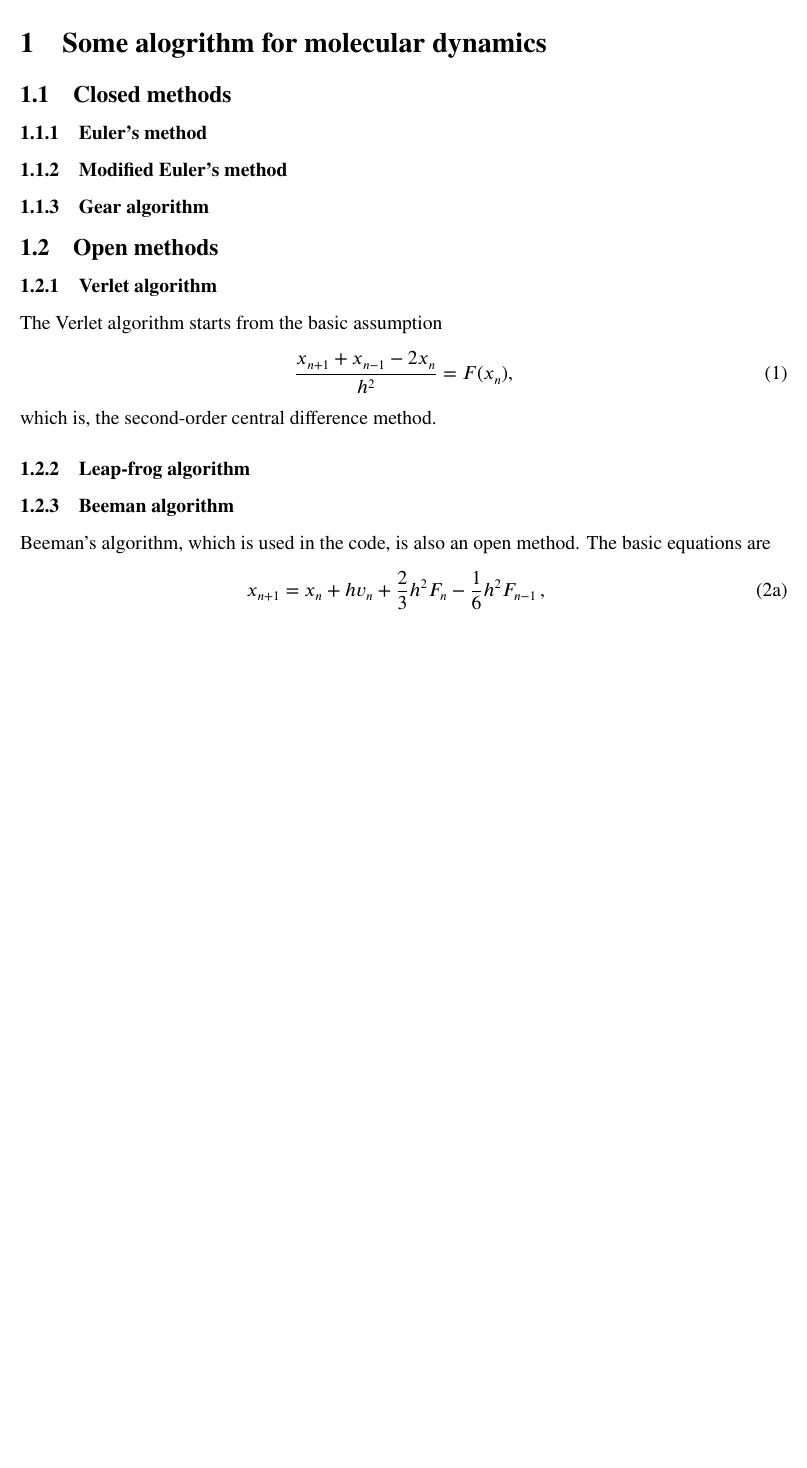
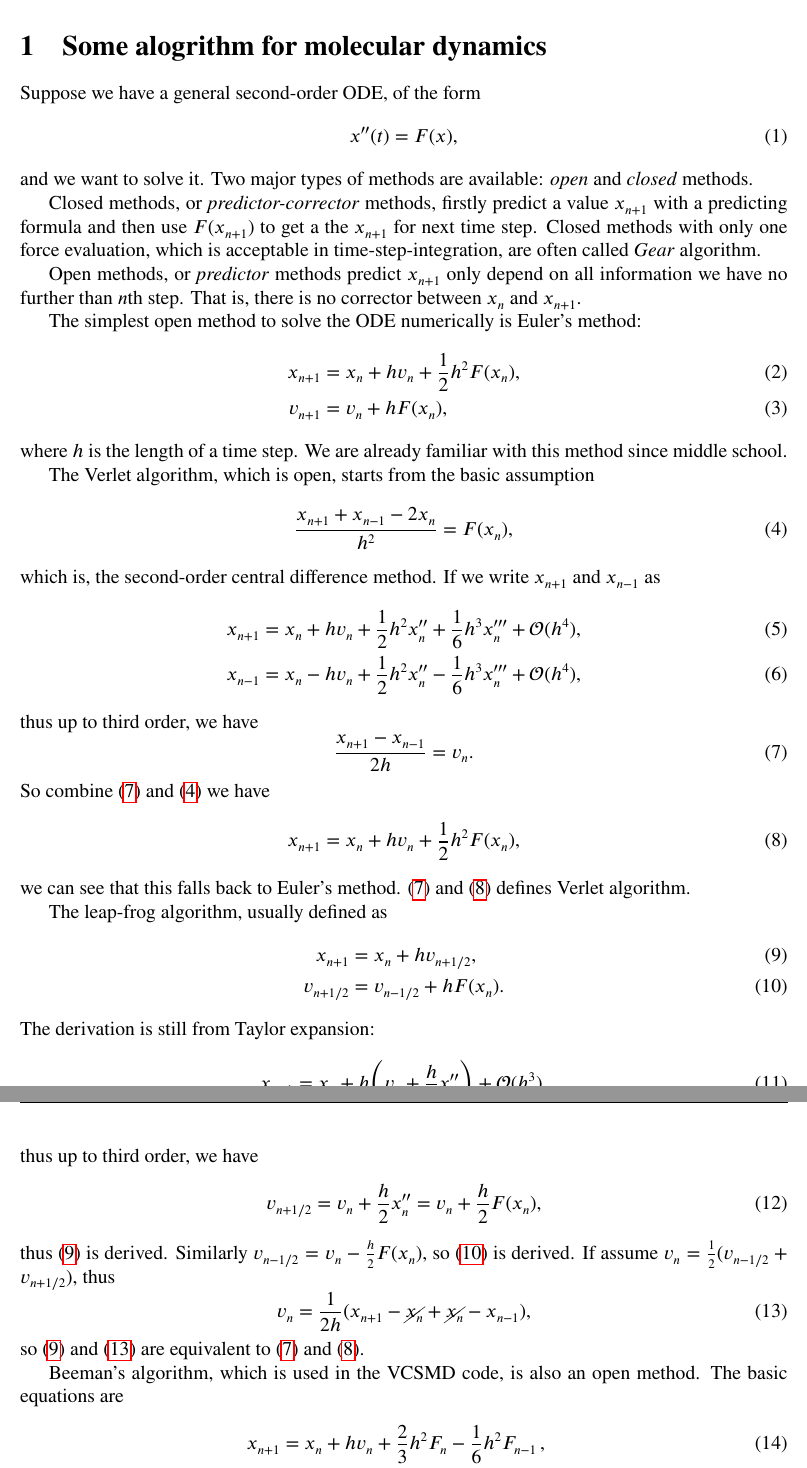
Before and after one commit to singularitti/MSAE-E6237, a LaTeX document (report.tex, which reads algorithms.tex, packages.tex): part of page 3 of 16 before the commit and two parts of pages 3 and 4 of 16 after it, the two joined at a grey line, cut so that both start at the same text, the shorter picture padded with empty space. Compiled offline with pdfLaTeX.

Commit message:
Change a lot

```diff
--- a/algorithms.tex
+++ b/algorithms.tex
@@ -2,32 +2,74 @@
 
 \section{Some alogrithm for molecular dynamics}
 
-\subsection{Closed methods}
+Suppose we have a general second-order ODE, of the form
+\begin{equation}
+  x''(t) = F(x),
+\end{equation}
+and we want to solve it. Two major types of methods are
+available: \textit{open} and \textit{closed} methods.
 
-\subsubsection{Euler's method}
+Closed methods, or \textit{predictor-corrector} methods, firstly predict a value
+$x_{n+1}$ with a predicting formula and then use $F(x_{n+1})$ to get a the $x_{n+1}$
+for next time step. Closed methods with only one force evaluation, which is acceptable in time-step-integration,
+are often called \textit{Gear} algorithm.
 
-\subsubsection{Modified Euler's method}
+Open methods, or \textit{predictor} methods predict $x_{n+1}$ only depend on all
+information we have no further than $n$th step. That is, there is no corrector between
+$x_{n}$ and $x_{n+1}$.
 
-\subsubsection{Gear algorithm}
+The simplest  open method to solve the ODE numerically is Euler's method:
+\begin{align}
+x_{n+1} &= x_n + h v_n + \frac{ 1 }{ 2 } h^2 F(x_n),\\
+v_{n+1} &= v_n + h F(x_n),
+\end{align}
+where $h$ is the length of a time step. We are already familiar with this method
+since middle school.
 
-
-\subsection{Open methods}
-
-\subsubsection{Verlet algorithm}
-
-The Verlet algorithm starts from the basic assumption
+The Verlet algorithm, which is open, starts from the basic assumption
 \begin{equation}\label{eq:verlet}
 	\frac{ x_{n+1} + x_{n-1} - 2 x_n }{ h^2 } = F(x_n),
 \end{equation}
 which is, the second-order central difference method.
+If we write $x_{n+1}$ and $x_{n-1}$ as
+\begin{align}
+ x_{n+1} &= x_n + h v_n + \frac{ 1 }{ 2 } h^2 x_n'' + \frac{ 1 }{ 6 } h^3 x_n''' + \mathcal{O}(h^4),\\
+ x_{n-1} &= x_n - h v_n + \frac{ 1 }{ 2 } h^2 x_n'' - \frac{ 1 }{ 6 } h^3 x_n''' + \mathcal{O}(h^4),
+\end{align}
+thus up to third order, we have
+\begin{equation}\label{eq:vverlet}
+ \frac{x_{n+1} - x_{n-1}}{2h} =  v_n.
+\end{equation}
+So combine \eqref{eq:vverlet} and \eqref{eq:verlet} we have
+\begin{equation}\label{eq:xverlet}
+  x_{n+1} = x_{n} + h v_{n} + \frac{ 1 }{ 2 } h^2 F(x_n),
+\end{equation}
+we can see that this falls back to Euler's method. \eqref{eq:vverlet} and \eqref{eq:xverlet}
+defines Verlet algorithm.
 
-\subsubsection{Leap-frog algorithm}
+The leap-frog algorithm, usually defined as
+\begin{align}
+x_{n+1} &= x_n + h v_{n+1/2}, \label{eq:lfx}\\
+v_{n+1/2} &= v_{n-1/2} + h F(x_n).\label{eq:lfv}
+\end{align}
+The derivation is still from Taylor expansion:
+\begin{equation}
+  x_{n+1} = x_{n} + h \bigg(v_n + \frac{ h }{ 2 } x_n'' \bigg) + \mathcal{O}(h^3),
+\end{equation}
+thus up to third order, we have
+\begin{equation}
+v_{n + 1/2} = v_n + \frac{ h }{ 2 } x_n'' = v_n + \frac{ h }{ 2 } F(x_n),
+\end{equation}
+thus \eqref{eq:lfx} is derived.
+Similarly $v_{n-1/2} = v_n - \frac{ h }{ 2 } F(x_n)$, so \eqref{eq:lfv} is derived.
+If assume $v_n = \frac{ 1 }{ 2 }(v_{n-1/2} + v_{n+1/2})$, thus
+\begin{equation}\label{eq:lfv_n}
+v_n = \frac{ 1 }{ 2h }(x_{n+1} - \cancel{x_n} + \cancel{x_n} - x_{n-1}),
+\end{equation}
+so \eqref{eq:lfx} and \eqref{eq:lfv_n} are equivalent to \eqref{eq:vverlet} and \eqref{eq:xverlet}.
 
-\subsubsection{Beeman algorithm}
-
-Beeman's algorithm, which is used in the code, is also an open method.
+Beeman's algorithm, which is used in the VCSMD code, is also an open method.
 The basic equations are
-\begin{subequations}
 	\begin{align}
 		x_{n+1} & = x_n + h v_n + \frac{ 2 }{ 3 } h^2 F_n - \frac{ 1 }{ 6 } h^2 F_{n-1} \thinspace,
 		\label{eq:xbeeman}\\
--- a/packages.tex
+++ b/packages.tex
@@ -22,6 +22,7 @@
 \usepackage{booktabs}
 \usepackage{tikz}
 \usepackage{float}
+\usepackage{cancel}
 
 \usepackage{siunitx}
 \sisetup{inter-unit-product = \ensuremath{{}\cdot{}}}
--- a/report.tex
+++ b/report.tex
@@ -7,7 +7,7 @@
 \input{packages}
 \input{newcommands}
 
-\title{TBA}		% Title
+\title{Materials Science Reports}		% Title
 \author{Qi Zhang (UNI: \Oldtexttt{qz2280})}								% Author
 \date{}											% Date
 
```
Also changed, not shown: abinitio-md.tex (+5 -5 lines), code-intro.tex (+3 -3 lines), invariant-md.tex (+19 -15 lines), algorithms.tex (10 more changed lines).
